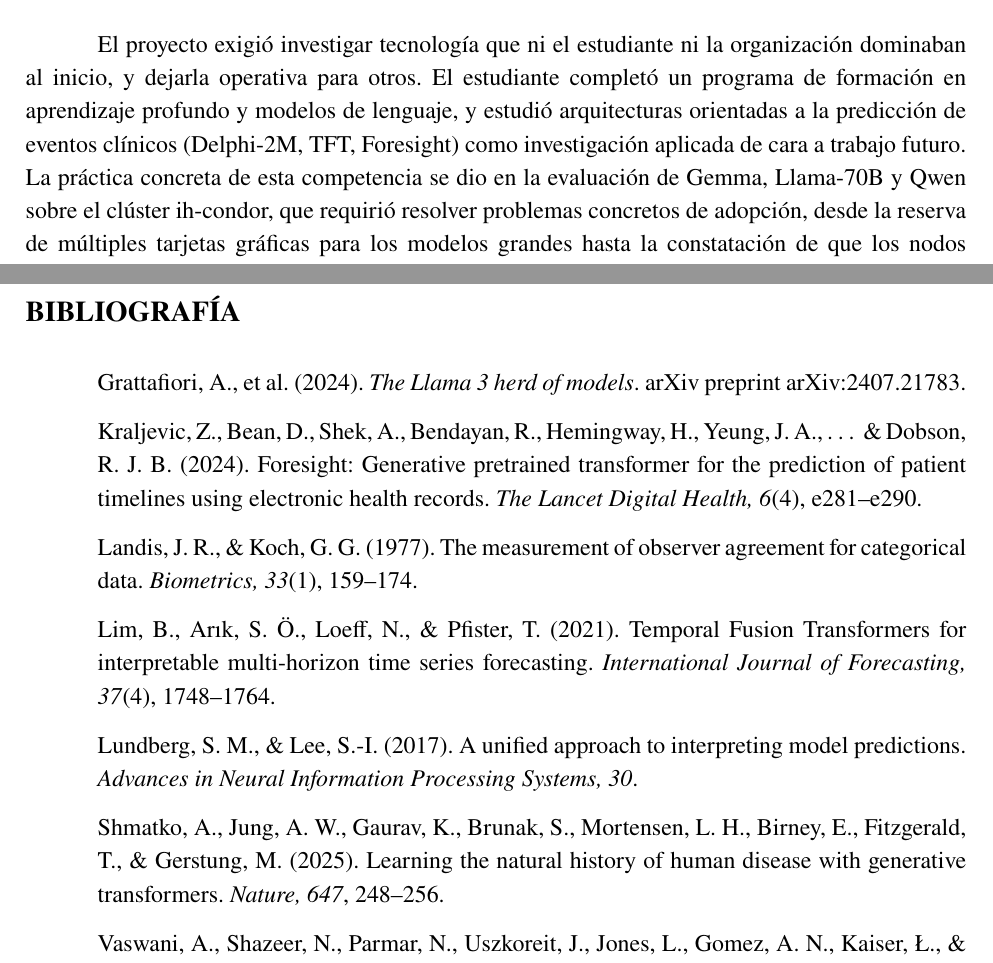
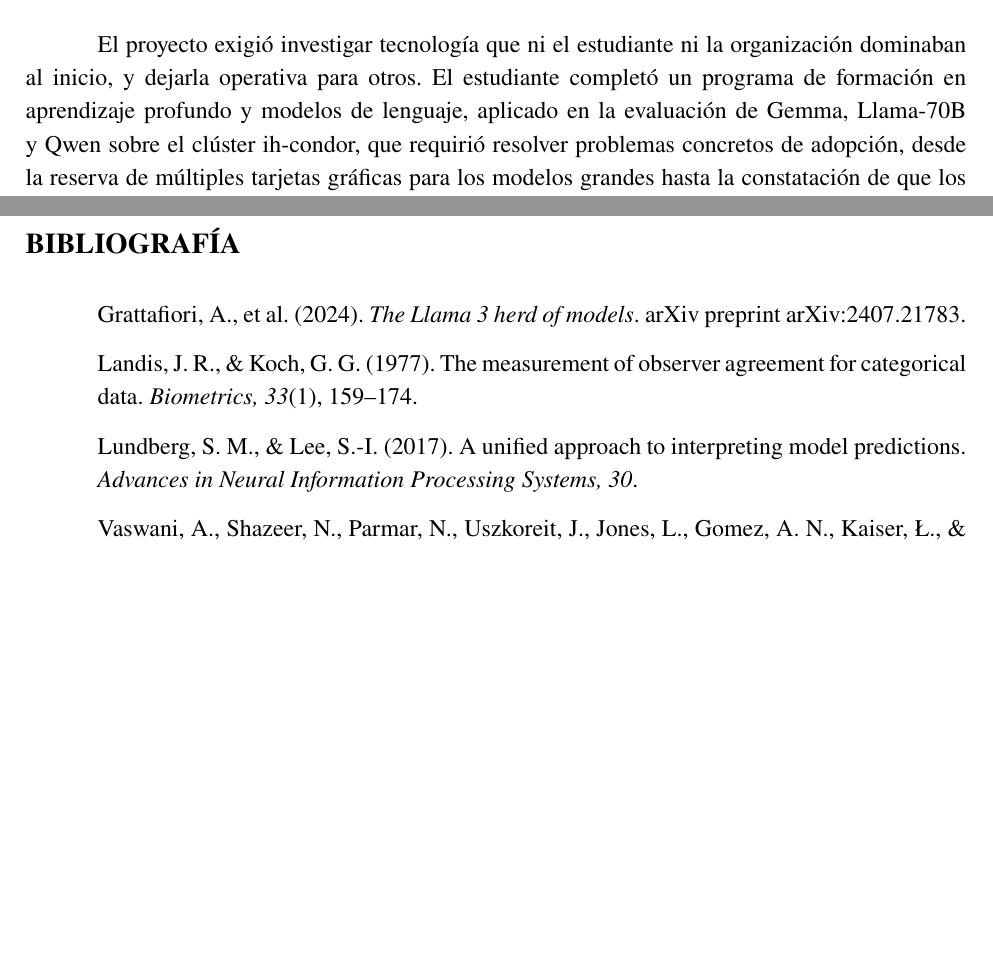
Before and after one commit to anomvlito/trabajo-de-titulo, a LaTeX document (documento_final/informe_titulo.tex): two parts of pages 22 and 24 of 29, joined at a grey line, cut so that both start at the same text, the shorter picture padded with empty space. Compiled offline with pdfLaTeX.

Commit message:
Sacar la línea de investigación en modelos predictivos (Delphi-2M, TFT, Foresight)
Se retira de Competencias la mención a estudio de arquitecturas de
predicción de eventos clínicos, y de la bibliografía las tres
referencias que solo sostenían esa mención (Shmatko/Delphi-2M,
Lim/TFT, Kraljevic/Foresight), para que el informe no cite trabajo que
ya no describe.

Co-Authored-By: Claude Sonnet 5 <noreply@anthropic.com>

```diff
--- a/documento_final/informe_titulo.tex
+++ b/documento_final/informe_titulo.tex
@@ -321,7 +321,7 @@ El experimento de concordancia entre anotadores es la aplicación más formal de
 
 \subsection*{Investigar sobre nuevas tecnologías de información existentes en la industria y facilitar su adopción dentro de las organizaciones}
 
-El proyecto exigió investigar tecnología que ni el estudiante ni la organización dominaban al inicio, y dejarla operativa para otros. El estudiante completó un programa de formación en aprendizaje profundo y modelos de lenguaje, y estudió arquitecturas orientadas a la predicción de eventos clínicos (Delphi-2M, TFT, Foresight) como investigación aplicada de cara a trabajo futuro. La práctica concreta de esta competencia se dio en la evaluación de Gemma, Llama-70B y Qwen sobre el clúster ih-condor, que requirió resolver problemas concretos de adopción, desde la reserva de múltiples tarjetas gráficas para los modelos grandes hasta la constatación de que los nodos del clúster no alcanzan el repositorio público de paquetes, con su procedimiento de instalación documentado para el resto del equipo.
+El proyecto exigió investigar tecnología que ni el estudiante ni la organización dominaban al inicio, y dejarla operativa para otros. El estudiante completó un programa de formación en aprendizaje profundo y modelos de lenguaje, aplicado en la evaluación de Gemma, Llama-70B y Qwen sobre el clúster ih-condor, que requirió resolver problemas concretos de adopción, desde la reserva de múltiples tarjetas gráficas para los modelos grandes hasta la constatación de que los nodos del clúster no alcanzan el repositorio público de paquetes, con su procedimiento de instalación documentado para el resto del equipo.
 
 La dimensión de adopción organizacional es explícita en varios entregables: el manual de anotación interactivo dentro de la propia aplicación, que convierte el protocolo de anotación en ejercicios prácticos; el glosario clínico indexado por campo; la documentación del entorno de cómputo y la norma de ejecutar todo trabajo mediante el planificador de tareas del clúster; y la migración de la base de datos a un servicio administrado en la nube, que sacó a la plataforma de una máquina personal y la dejó sobre infraestructura que la organización puede operar. Investigar tecnología nueva es la mitad de la competencia; la otra mitad, dejarla usable por otros, es lo que este proyecto ejercitó de forma sostenida.
 
@@ -341,11 +341,8 @@ Quedan abiertas las líneas que dan continuidad natural al proyecto: cerrar el a
 
 \begin{itemize}[leftmargin=1.27cm, label={}]
     \item Grattafiori, A., et al. (2024). \textit{The Llama 3 herd of models}. arXiv preprint arXiv:2407.21783.
-    \item Kraljevic, Z., Bean, D., Shek, A., Bendayan, R., Hemingway, H., Yeung, J. A., \ldots\ \& Dobson, R. J. B. (2024). Foresight: Generative pretrained transformer for the prediction of patient timelines using electronic health records. \textit{The Lancet Digital Health, 6}(4), e281--e290.
     \item Landis, J. R., \& Koch, G. G. (1977). The measurement of observer agreement for categorical data. \textit{Biometrics, 33}(1), 159--174.
-    \item Lim, B., Arık, S. Ö., Loeff, N., \& Pfister, T. (2021). Temporal Fusion Transformers for interpretable multi-horizon time series forecasting. \textit{International Journal of Forecasting, 37}(4), 1748--1764.
     \item Lundberg, S. M., \& Lee, S.-I. (2017). A unified approach to interpreting model predictions. \textit{Advances in Neural Information Processing Systems, 30}.
-    \item Shmatko, A., Jung, A. W., Gaurav, K., Brunak, S., Mortensen, L. H., Birney, E., Fitzgerald, T., \& Gerstung, M. (2025). Learning the natural history of human disease with generative transformers. \textit{Nature, 647}, 248--256.
     \item Vaswani, A., Shazeer, N., Parmar, N., Uszkoreit, J., Jones, L., Gomez, A. N., Kaiser, Ł., \& Polosukhin, I. (2017). Attention is all you need. \textit{Advances in Neural Information Processing Systems, 30}.
 \end{itemize}
 
```
Also changed, not shown: documento_final/informe_titulo.pdf, 2 other files.
